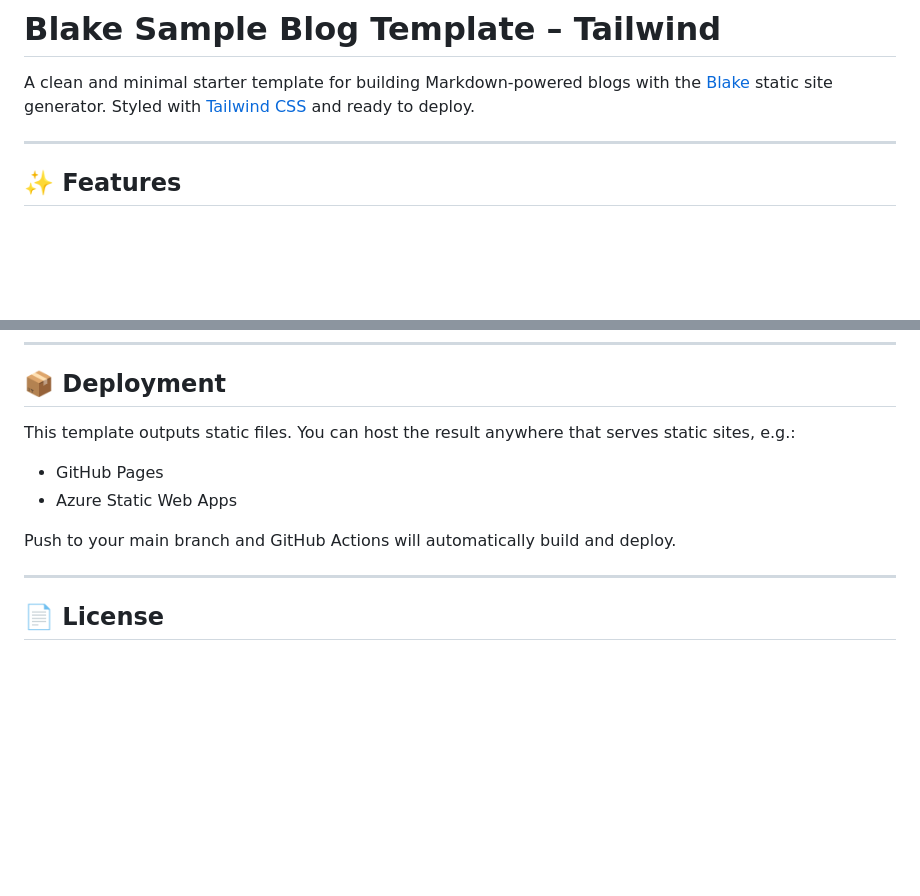
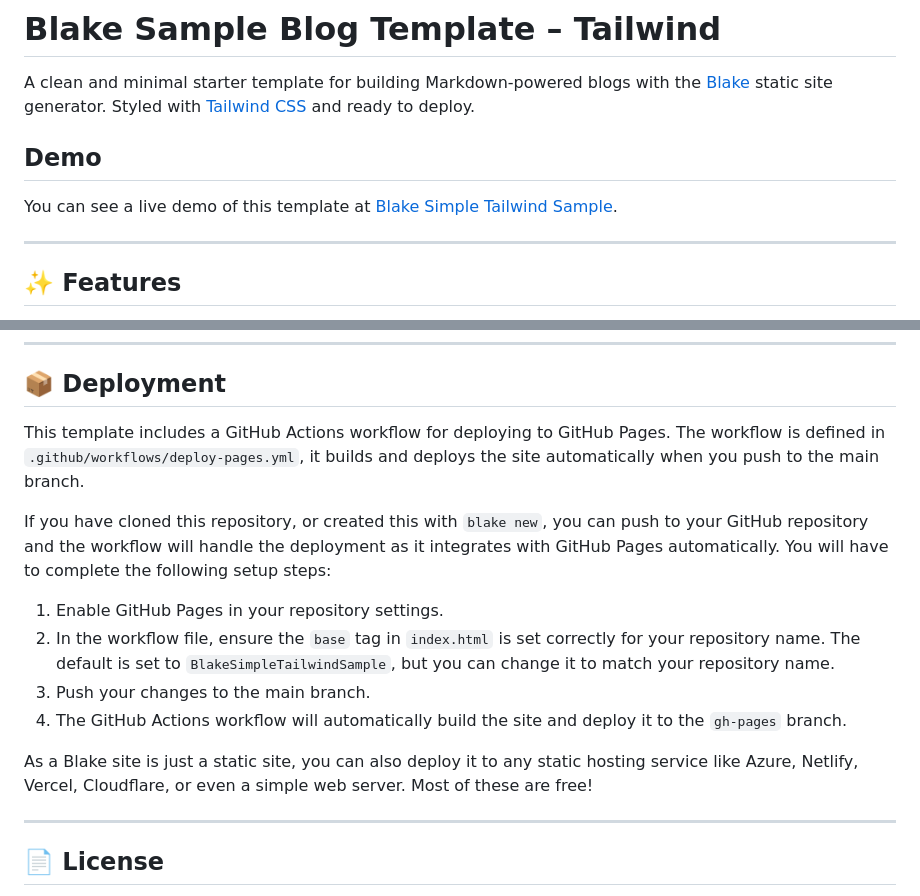
Before and after one commit to matt-goldman/BlakeSimpleTailwindSample, a Markdown page: README.md, 2 parts joined by grey strips. Drawn GitHub-style; blank space fills up the shorter version.

Commit message:
Update README to enhance demo visibility and clarify deployment instructions

```diff
--- a/README.md
+++ b/README.md
@@ -2,6 +2,10 @@
 
 A clean and minimal starter template for building Markdown-powered blogs with the [Blake](https://github.com/matt-goldman/blake) static site generator.
 Styled with [Tailwind CSS](https://tailwindcss.com/) and ready to deploy.
+
+## Demo
+
+You can see a live demo of this template at [Blake Simple Tailwind Sample](https://matt-goldman.github.io/BlakeSimpleTailwindSample).
 
 ---
 
@@ -110,13 +113,16 @@ blake-sample-blog/
 
 ## 📦 Deployment
 
-This template outputs static files. You can host the result anywhere that serves static sites, e.g.:
+This template includes a GitHub Actions workflow for deploying to GitHub Pages. The workflow is defined in `.github/workflows/deploy-pages.yml`, it builds and deploys the site automatically when you push to the main branch.
 
-* GitHub Pages
-* Azure Static Web Apps
+If you have cloned this repository, or created this with `blake new`, you can push to your GitHub repository and the workflow will handle the deployment as it integrates with GitHub Pages automatically. You will have to complete the following setup steps:
 
+1. Enable GitHub Pages in your repository settings.
+2. In the workflow file, ensure the `base` tag in `index.html` is set correctly for your repository name. The default is set to `BlakeSimpleTailwindSample`, but you can change it to match your repository name.
+3. Push your changes to the main branch.
+4. The GitHub Actions workflow will automatically build the site and deploy it to the `gh-pages` branch.
 
-Push to your main branch and GitHub Actions will automatically build and deploy.
+As a Blake site is just a static site, you can also deploy it to any static hosting service like Azure, Netlify, Vercel, Cloudflare, or even a simple web server. Most of these are free!
 
 ---
 
```
Also changed, not shown: other parts of README.md (+0 -1 lines).
